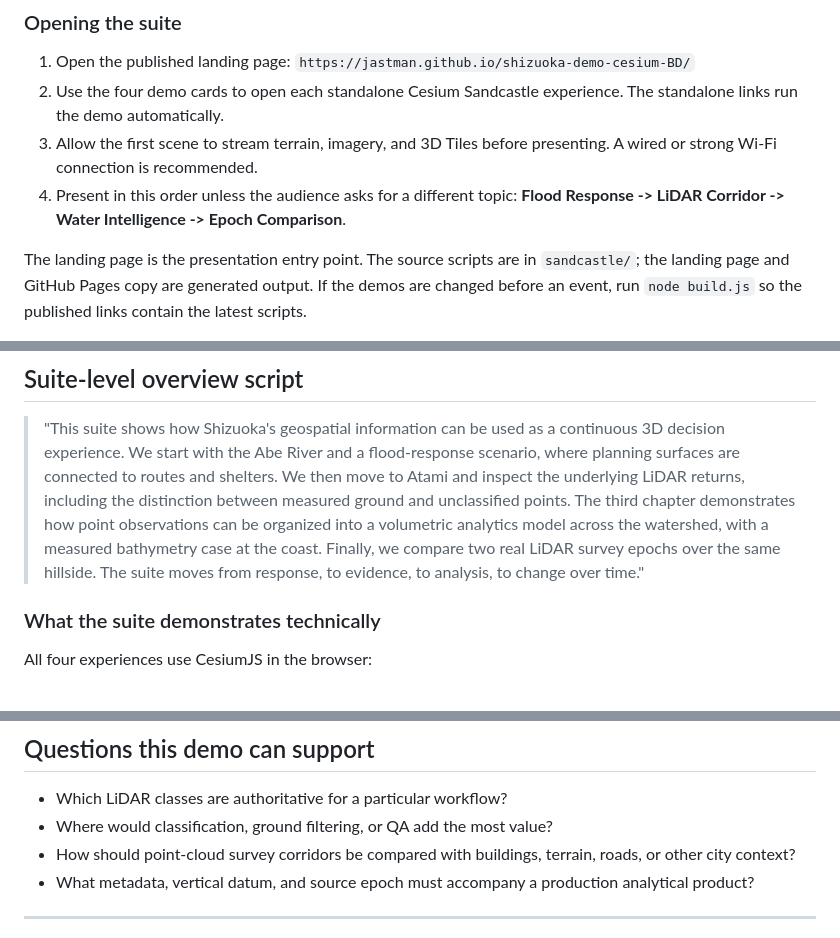
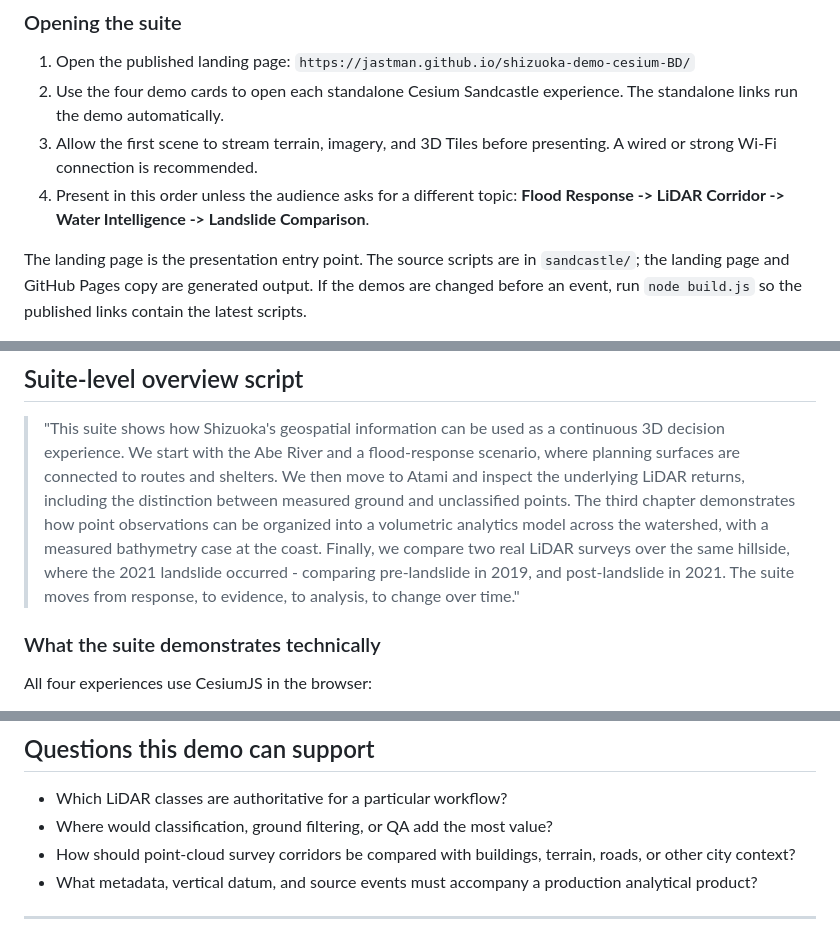
Before and after one commit to Jastman/shizuoka-demo-cesium-BD, a Markdown page: docs/shizuoka-demo-presenter-guide.md, 3 parts joined by grey strips. Rendered like a GitHub page.

```diff
--- a/docs/shizuoka-demo-presenter-guide.md
+++ b/docs/shizuoka-demo-presenter-guide.md
@@ -34,7 +33,7 @@ leave the map.
 3. Allow the first scene to stream terrain, imagery, and 3D Tiles before
    presenting. A wired or strong Wi-Fi connection is recommended.
 4. Present in this order unless the audience asks for a different topic:
-   **Flood Response -> LiDAR Corridor -> Water Intelligence -> Epoch
+   **Flood Response -> LiDAR Corridor -> Water Intelligence -> Landslide
    Comparison**.
 
 The landing page is the presentation entry point. The source scripts are in
@@ -84,8 +83,8 @@ or paste code during the meeting.
 > including the distinction between measured ground and unclassified points.
 > The third chapter demonstrates how point observations can be organized into
 > a volumetric analytics model across the watershed, with a measured
-> bathymetry case at the coast. Finally, we compare two real LiDAR survey
-> epochs over the same hillside. The suite moves from response, to evidence,
+> bathymetry case at the coast. Finally, we compare two real LiDAR surveys
+> over the same hillside, where the 2021 landslide occurred - comparing pre-landslide in 2019, and post-landslide in 2021. The suite moves from response, to evidence,
 > to analysis, to change over time."
 
 ### What the suite demonstrates technically
@@ -415,7 +414,7 @@ Cesium styling, not a new classification product.
 - Where would classification, ground filtering, or QA add the most value?
 - How should point-cloud survey corridors be compared with buildings,
   terrain, roads, or other city context?
-- What metadata, vertical datum, and source epoch must accompany a production
+- What metadata, vertical datum, and source events must accompany a production
   analytical product?
 
 ---
```
Also changed, not shown: other parts of docs/shizuoka-demo-presenter-guide.md (+38 -39 lines).
